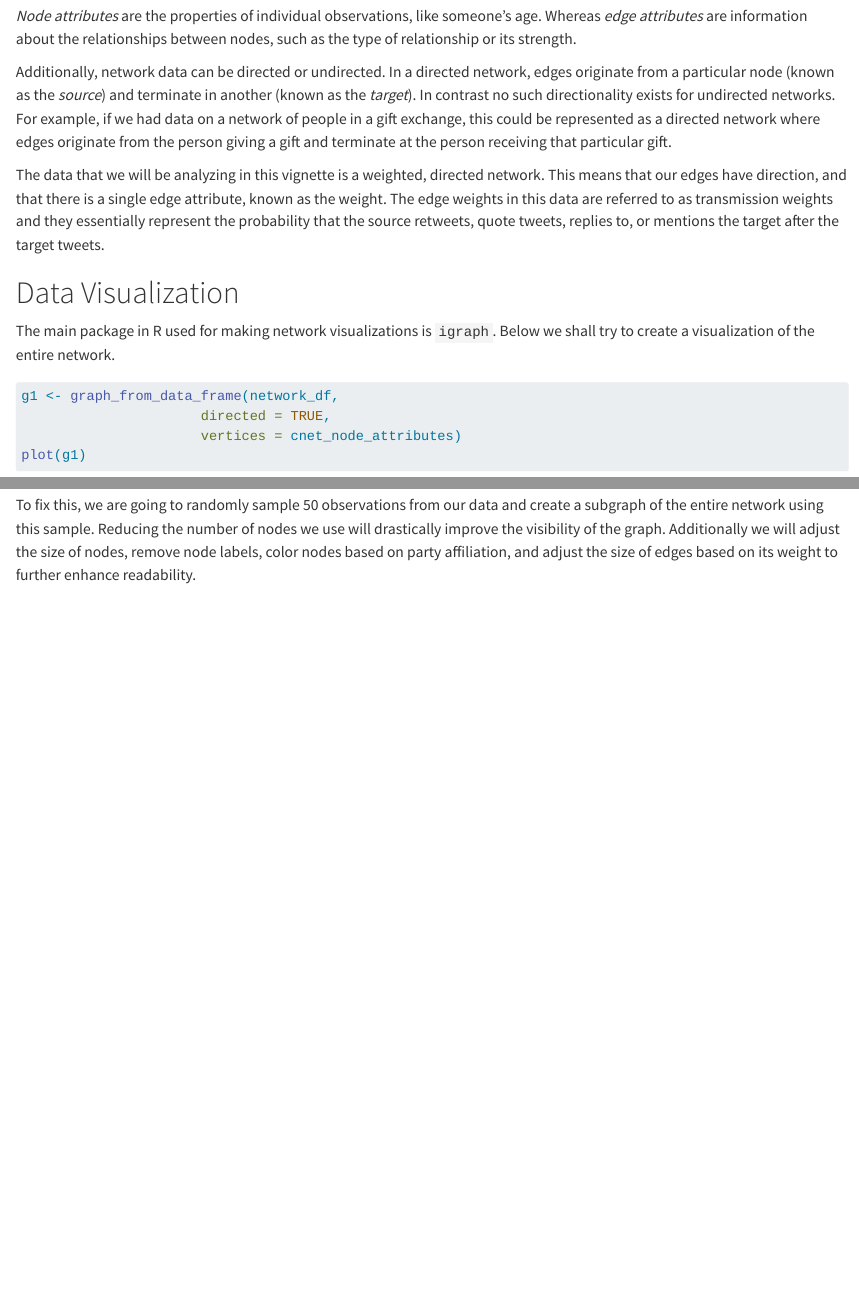
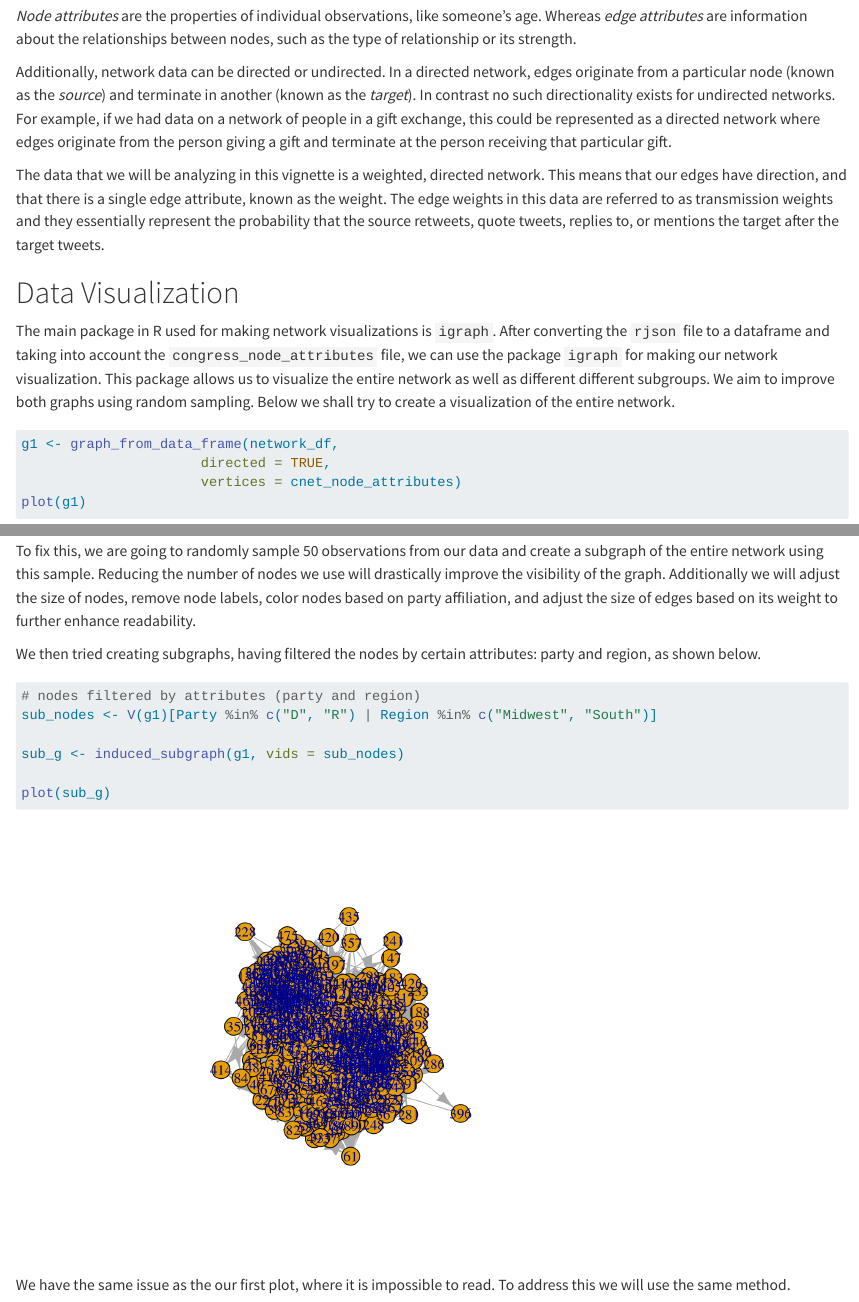
Before and after one commit to Capstone-24-25/vignette-networks, a Quarto document (vignette.qmd): the page in a window 1100 px wide, from 2090 px down, and a second part further down, joined at a grey line. Rendered offline with R 4.5, knitr and Pandoc in place of Quarto, with nearby package versions; code that draws random numbers runs with fixed seeds of ours.

Commit message:
adding to data visualization

````diff
--- a/vignette.qmd
+++ b/vignette.qmd
@@ -41,9 +41,10 @@ Additionally, network data can be directed or undirected. In a directed network,
 
 The data that we will be analyzing in this vignette is a weighted, directed network. This means that our edges have direction, and that there is a single edge attribute, known as the weight. The edge weights in this data are referred to as transmission weights and they essentially represent the probability that the source retweets, quote tweets, replies to, or mentions the target after the target tweets.
 
+
 # Data Visualization
 
-The main package in R used for making network visualizations is `igraph`. Below we shall try to create a visualization of the entire network.
+The main package in R used for making network visualizations is `igraph`. After converting the `rjson` file to a dataframe and taking into account the `congress_node_attributes` file, we can use the package `igraph` for making our network visualization. This package allows us to visualize the entire network as well as different different subgroups. We aim to improve both graphs using random sampling. Below we shall try to create a visualization of the entire network.
 
 
 ```{r}
@@ -59,6 +60,13 @@ As we can see, the plot is impossible to read, there are too many nodes, and we
 
 To fix this, we are going to randomly sample 50 observations from our data and create a subgraph of the entire network using this sample. Reducing the number of nodes we use will drastically improve the visibility of the graph. Additionally we will adjust the size of nodes, remove node labels, color nodes based on party affiliation, and adjust the size of edges based on its weight to further enhance readability.
 
+We then tried creating subgraphs, having filtered the nodes by certain attributes: party and region, as shown below.
 ```{r}
+# nodes filtered by attributes (party and region)
+sub_nodes <- V(g1)[Party %in% c("D", "R") | Region %in% c("Midwest", "South")]
 
+sub_g <- induced_subgraph(g1, vids = sub_nodes)
+
+plot(sub_g)
 ```
+We have the same issue as the our first plot, where it is impossible to read. To address this we will use the same method.
````
